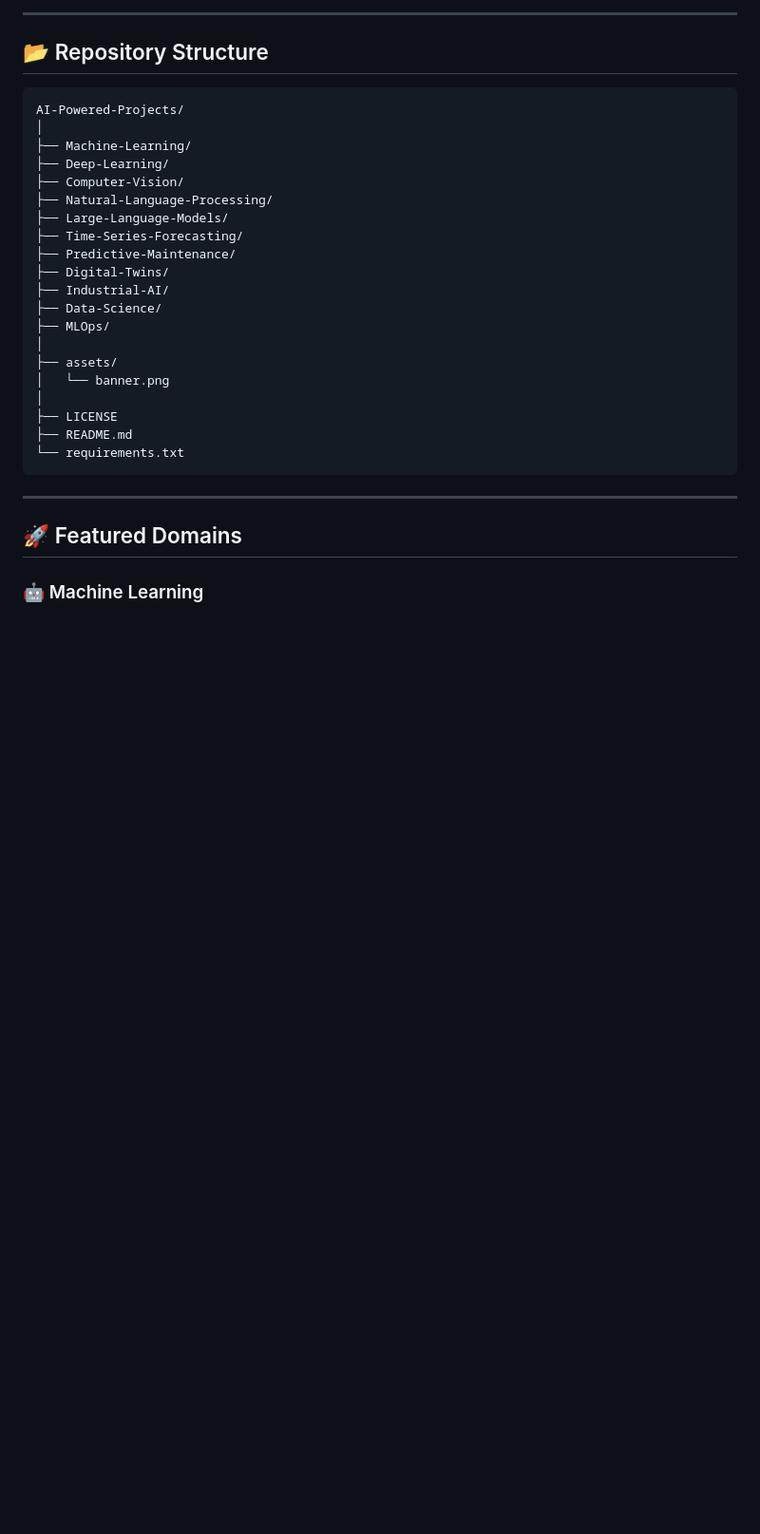
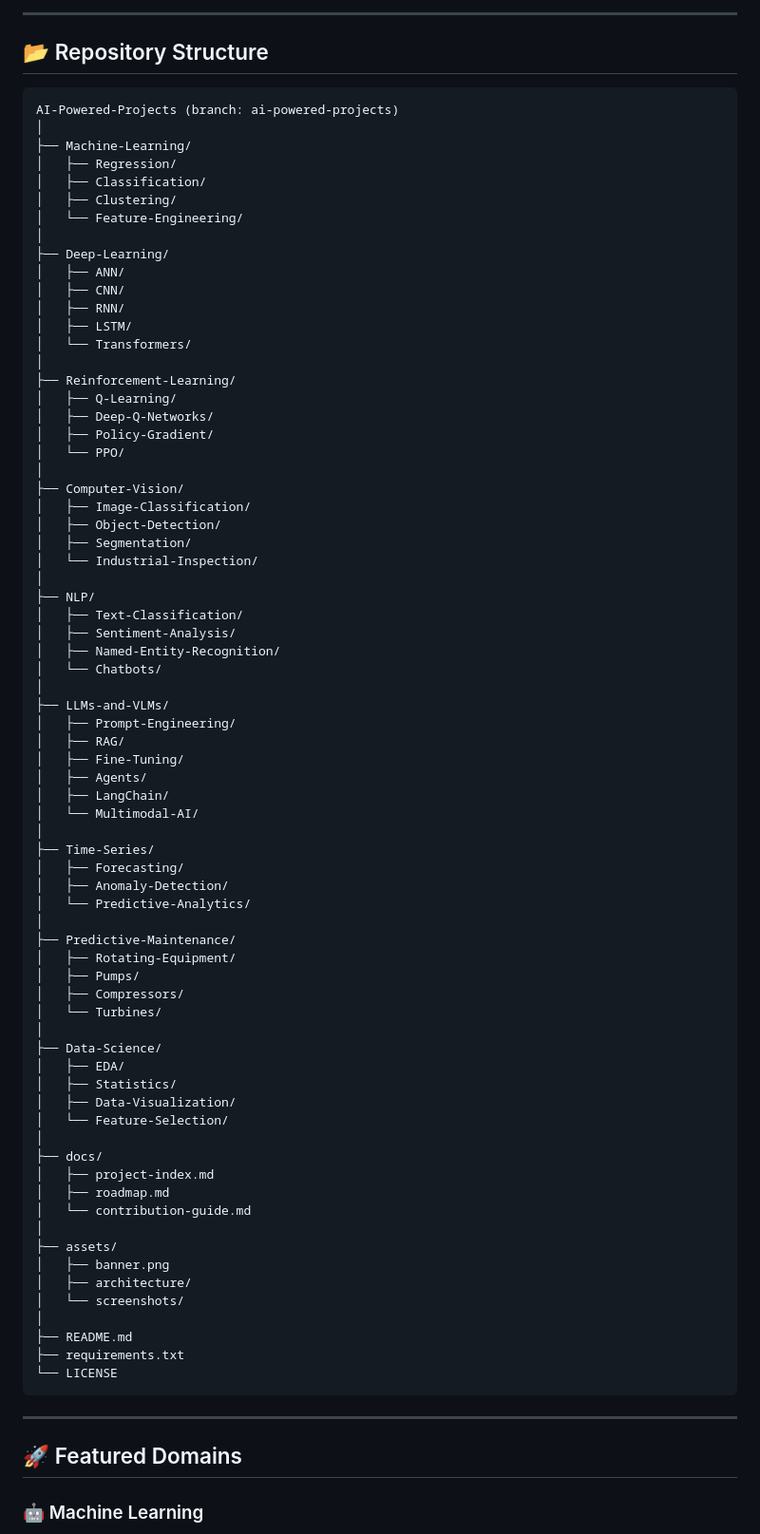
Before and after one commit to mohammadrezamirtaleb/AI-Powered-Projects, a Markdown page: README.md, the part around the change. Shown at 95% size. Drawn GitHub-style; blank space fills up the shorter version.

````diff
--- a/README.md
+++ b/README.md
@@ -43,26 +43,77 @@ Whether you are a student, researcher, data scientist, AI engineer, or industry
 ## 📂 Repository Structure
 
 ```text
-AI-Powered-Projects/
+AI-Powered-Projects (branch: ai-powered-projects)
 │
 ├── Machine-Learning/
+│   ├── Regression/
+│   ├── Classification/
+│   ├── Clustering/
+│   └── Feature-Engineering/
+│
 ├── Deep-Learning/
+│   ├── ANN/
+│   ├── CNN/
+│   ├── RNN/
+│   ├── LSTM/
+│   └── Transformers/
+│
+├── Reinforcement-Learning/
+│   ├── Q-Learning/
+│   ├── Deep-Q-Networks/
+│   ├── Policy-Gradient/
+│   └── PPO/
+│
 ├── Computer-Vision/
-├── Natural-Language-Processing/
-├── Large-Language-Models/
-├── Time-Series-Forecasting/
+│   ├── Image-Classification/
+│   ├── Object-Detection/
+│   ├── Segmentation/
+│   └── Industrial-Inspection/
+│
+├── NLP/
+│   ├── Text-Classification/
+│   ├── Sentiment-Analysis/
+│   ├── Named-Entity-Recognition/
+│   └── Chatbots/
+│
+├── LLMs-and-VLMs/
+│   ├── Prompt-Engineering/
+│   ├── RAG/
+│   ├── Fine-Tuning/
+│   ├── Agents/
+│   ├── LangChain/
+│   └── Multimodal-AI/
+│
+├── Time-Series/
+│   ├── Forecasting/
+│   ├── Anomaly-Detection/
+│   └── Predictive-Analytics/
+│
 ├── Predictive-Maintenance/
-├── Digital-Twins/
-├── Industrial-AI/
+│   ├── Rotating-Equipment/
+│   ├── Pumps/
+│   ├── Compressors/
+│   └── Turbines/
+│
 ├── Data-Science/
-├── MLOps/
+│   ├── EDA/
+│   ├── Statistics/
+│   ├── Data-Visualization/
+│   └── Feature-Selection/
+│
+├── docs/
+│   ├── project-index.md
+│   ├── roadmap.md
+│   └── contribution-guide.md
 │
 ├── assets/
-│   └── banner.png
+│   ├── banner.png
+│   ├── architecture/
+│   └── screenshots/
 │
-├── LICENSE
 ├── README.md
-└── requirements.txt
+├── requirements.txt
+└── LICENSE
 ```
 
 ---
````
